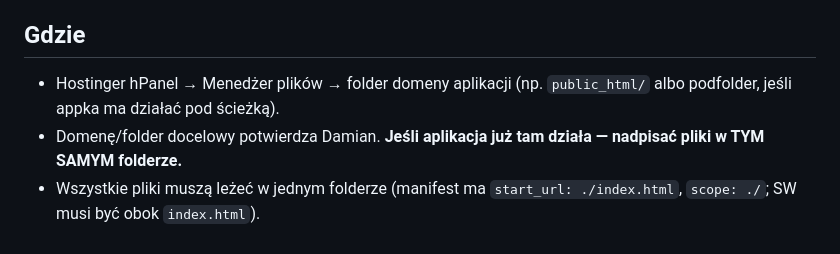
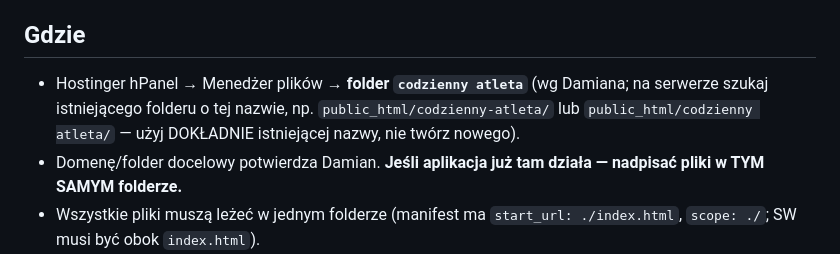
Before and after one commit to eliteathlete777/codzienny-atleta, a Markdown page: DEPLOY-HOSTINGER.md, the part around the change. GitHub-like rendering.

Commit message:
Deploy doc: target folder 'codzienny atleta'
Co-Authored-By: Claude Opus 5.5 <noreply@anthropic.com>
Claude-Session: https://claude.ai/code/session_01VqFba69w227dzHdH8wrHZ1

```diff
--- a/DEPLOY-HOSTINGER.md
+++ b/DEPLOY-HOSTINGER.md
@@ -22,7 +22,7 @@ NIE wgrywać: `_design-drafts/`, `DEPLOY-HOSTINGER.md`, `.git/`.
 Aplikacja to statyczny PWA — zero backendu, zero bazy, zero builda. Pliki wgrywa się 1:1.
 
 ## Gdzie
-- Hostinger hPanel → Menedżer plików → folder domeny aplikacji (np. `public_html/` albo podfolder, jeśli appka ma działać pod ścieżką).
+- Hostinger hPanel → Menedżer plików → **folder `codzienny atleta`** (wg Damiana; na serwerze szukaj istniejącego folderu o tej nazwie, np. `public_html/codzienny-atleta/` lub `public_html/codzienny atleta/` — użyj DOKŁADNIE istniejącej nazwy, nie twórz nowego).
 - Domenę/folder docelowy potwierdza Damian. **Jeśli aplikacja już tam działa — nadpisać pliki w TYM SAMYM folderze.**
 - Wszystkie pliki muszą leżeć w jednym folderze (manifest ma `start_url: ./index.html`, `scope: ./`; SW musi być obok `index.html`).
 
```
